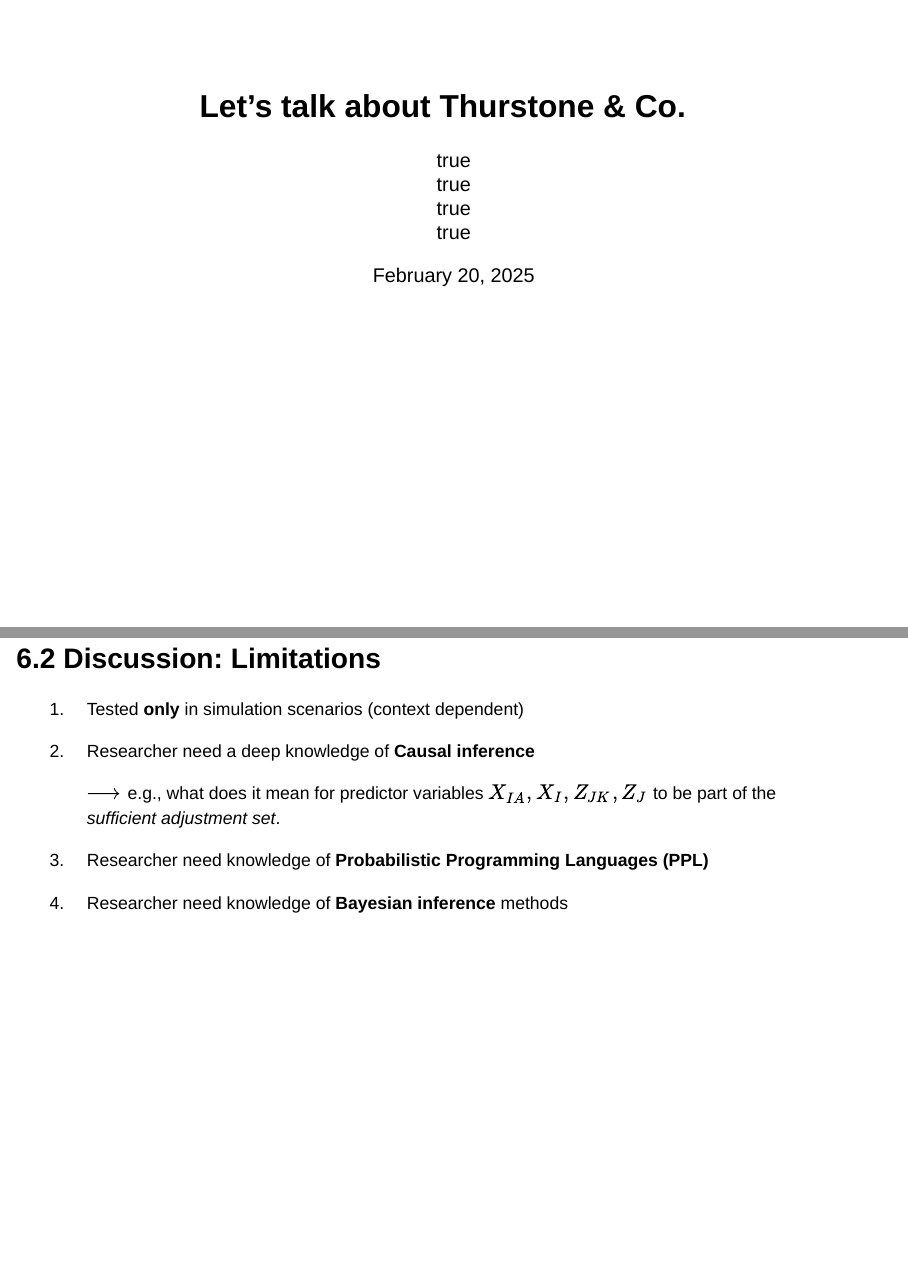
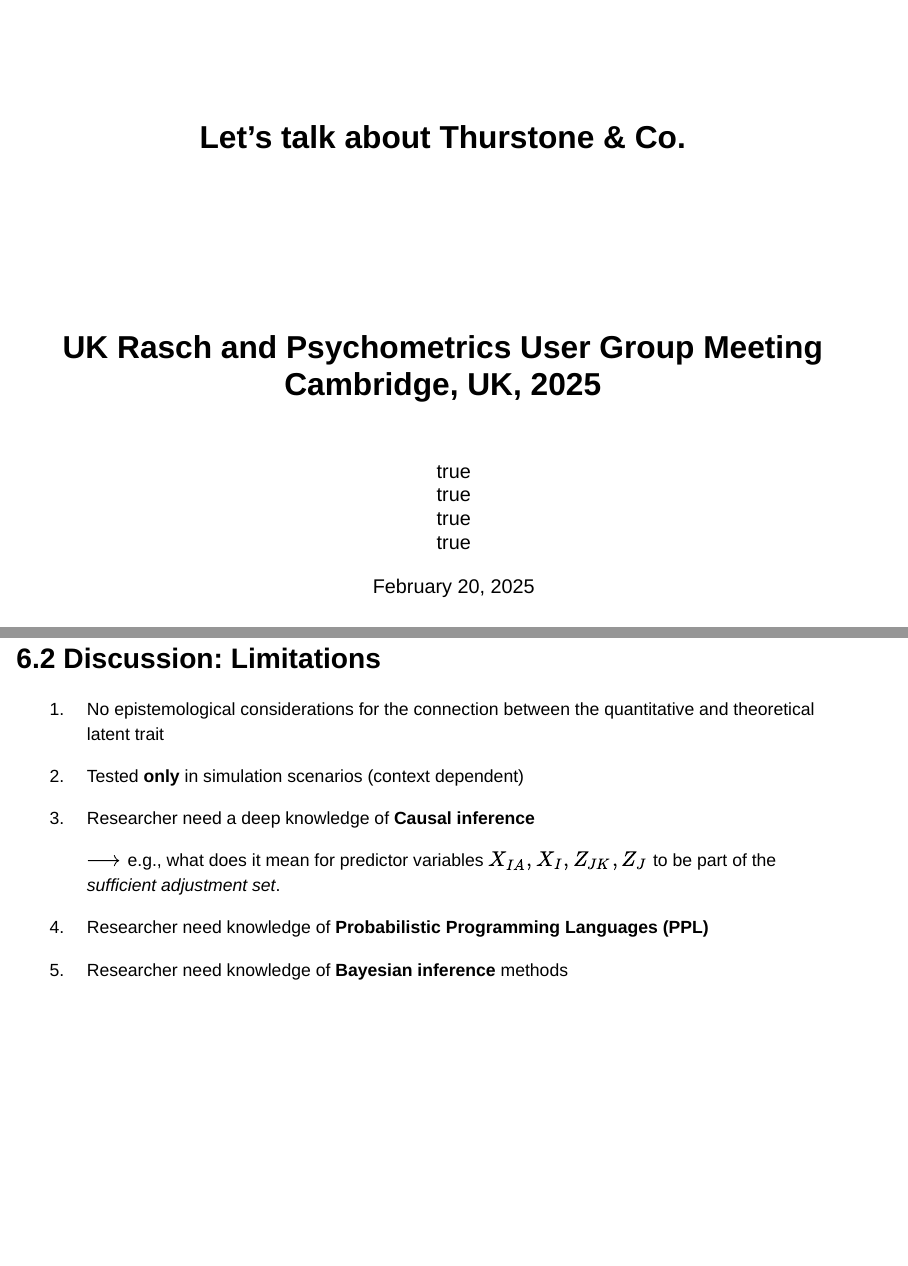
Before and after one commit to jriveraespejo/UK_presentation_2025, a Quarto document (presentation.qmd): pages 1 and 35 of 39 before the commit and pages 1 and 36 of 40 after it, joined at a grey line. Rendered offline with R 4.5, knitr and Pandoc in place of Quarto, with nearby package versions; drawn as Slidy slides in place of the format the file asks for.

Commit message:
section:all; process:write

```diff
--- a/presentation.qmd
+++ b/presentation.qmd
@@ -1,5 +1,9 @@
 ---
-title: "Let's talk about Thurstone & Co."
+title: |
+  Let's talk about Thurstone & Co.
+subtitle: |
+  UK Rasch and Psychometrics User Group Meeting \
+  Cambridge, UK, 2025
 author:
   - name:
       given: Jose(ma)
@@ -508,6 +511,7 @@ b. The comparison mechanism is a generator of **missing data**,
 ## 6.2 Discussion: Limitations {style="font-size:80%;"}
 
 ::: incremental
+1. No epistemological considerations for the connection between the quantitative and theoretical latent trait
 1. Tested **only** in simulation scenarios (context dependent)
 2. Researcher need a deep knowledge of **Causal inference**
 
--- a/styles.css
+++ b/styles.css
@@ -1,3 +1,7 @@
+.title {
+  font-size: 60px;
+}
+
 .math.display {
   font-size: 50% !important;
 }
```
Also changed, not shown: docs/search.json, presentation.qmd (1 more changed lines), 2 other files.
